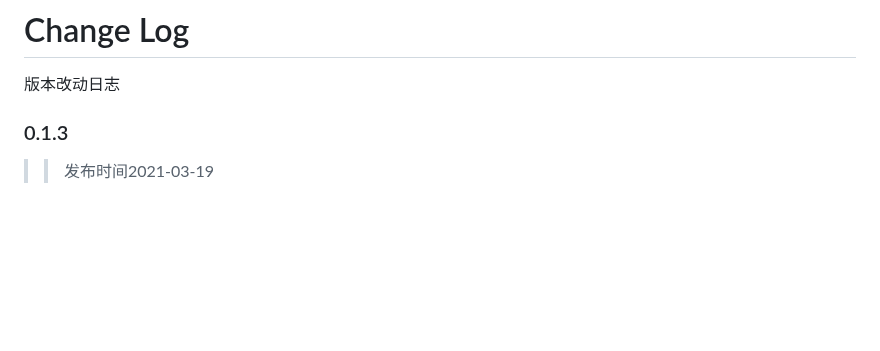
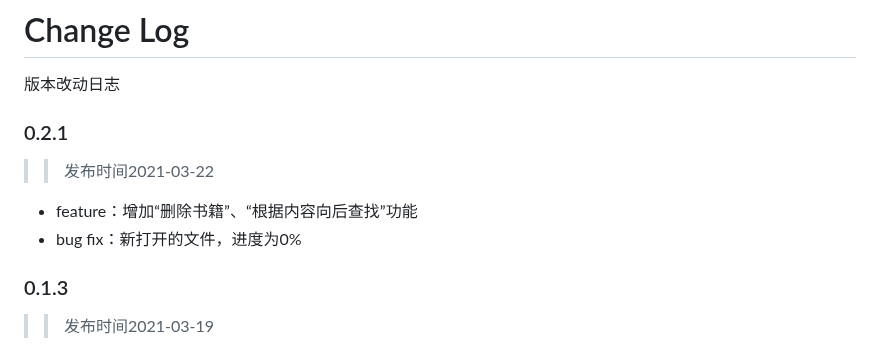
Before and after one commit to igzhang/shadowReader, a Markdown page: CHANGELOG.md, the part around the change. GitHub-like rendering; blank space fills up the shorter version.

```diff
--- a/CHANGELOG.md
+++ b/CHANGELOG.md
@@ -1,5 +1,10 @@
 # Change Log
 版本改动日志
+
+### 0.2.1
+>> 发布时间2021-03-22
+- feature：增加“删除书籍”、“根据内容向后查找”功能
+- bug fix：新打开的文件，进度为0%
 
 ### 0.1.3
 >> 发布时间2021-03-19
```
Also changed, not shown: README.md (+27 -10 lines), images/main.jpg, images/search.jpg (added), 2 other files.
